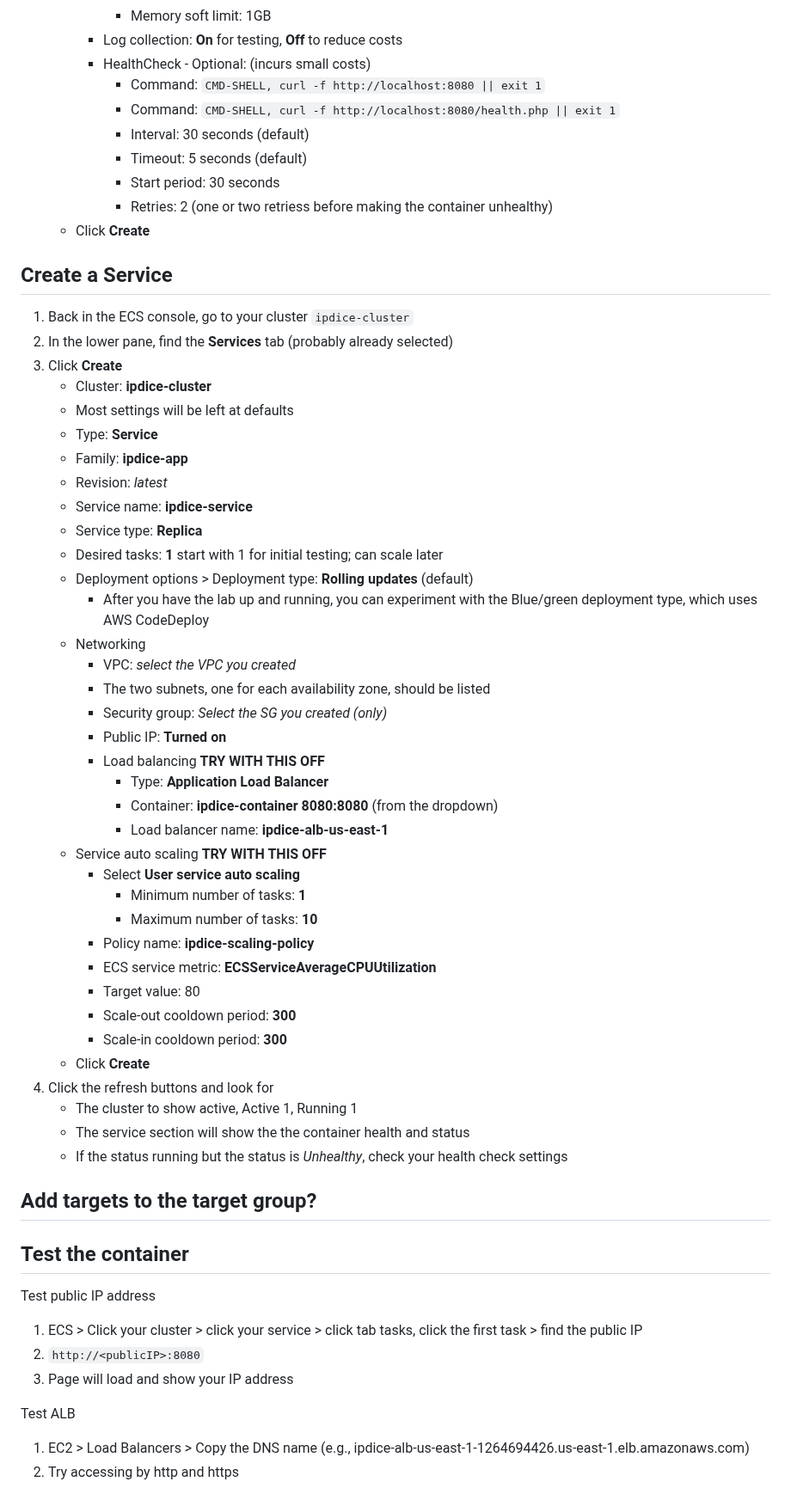
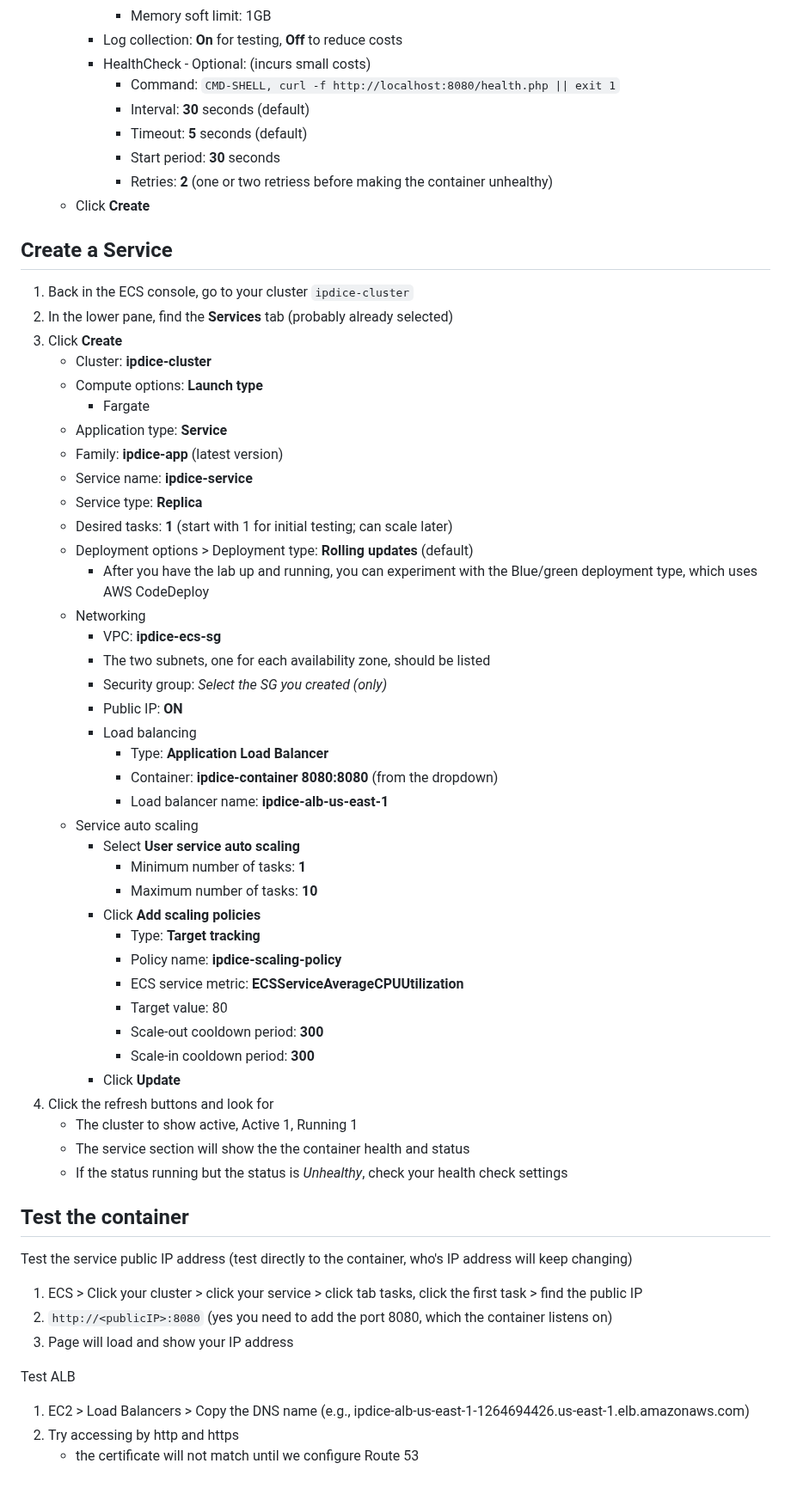
Before and after one commit to doritoes/ipdice.com, a Markdown page: 3_ECS.md, the part around one of its changes. Shown at 86% size. Rendered like a GitHub page.

```diff
--- a/3_ECS.md
+++ b/3_ECS.md
@@ -264,12 +264,11 @@ This role allows ECS tasks to pull images from ECR and perform other necessary A
         - Memory soft limit: 1GB
       - Log collection: **On** for testing, **Off** to reduce costs
       - HealthCheck - Optional: (incurs small costs)
-        - Command: `CMD-SHELL, curl -f http://localhost:8080 || exit 1`
         - Command: `CMD-SHELL, curl -f http://localhost:8080/health.php || exit 1`
-        - Interval: 30 seconds (default)
-        - Timeout: 5 seconds (default)
-        - Start period: 30 seconds
-        - Retries: 2 (one or two retriess before making the container unhealthy)
+        - Interval: **30** seconds (default)
+        - Timeout: **5** seconds (default)
+        - Start period: **30** seconds
+        - Retries: **2** (one or two retriess before making the container unhealthy)
     - Click **Create**
 
 ## Create a Service
@@ -277,49 +276,49 @@ This role allows ECS tasks to pull images from ECR and perform other necessary A
 2. In the lower pane, find the **Services** tab (probably already selected)
 3. Click **Create**
     - Cluster: **ipdice-cluster**
-    - Most settings will be left at defaults
-    - Type: **Service**
-    - Family: **ipdice-app**
-    - Revision: *latest*
+    - Compute options: **Launch type**
+      - Fargate
+    - Application type: **Service**
+    - Family: **ipdice-app** (latest version)
     - Service name: **ipdice-service**
     - Service type: **Replica**
-    - Desired tasks: **1** start with 1 for initial testing; can scale later
+    - Desired tasks: **1** (start with 1 for initial testing; can scale later)
     - Deployment options > Deployment type: **Rolling updates** (default)
       - After you have the lab up and running, you can experiment with the Blue/green deployment type, which uses AWS CodeDeploy
     - Networking
-      - VPC: *select the VPC you created*
+      - VPC: **ipdice-ecs-sg**
       - The two subnets, one for each availability zone, should be listed
       - Security group: *Select the SG you created (only)*
-      - Public IP: **Turned on**
-      - Load balancing **TRY WITH THIS OFF**
+      - Public IP: **ON**
+      - Load balancing
         - Type: **Application Load Balancer**
         - Container: **ipdice-container 8080:8080** (from the dropdown)
         - Load balancer name: **ipdice-alb-us-east-1**
-    - Service auto scaling **TRY WITH THIS OFF**
+    - Service auto scaling
       - Select **User service auto scaling**
         - Minimum number of tasks: **1**
         - Maximum number of tasks: **10**
-      - Policy name: **ipdice-scaling-policy**
-      - ECS service metric: **ECSServiceAverageCPUUtilization**
-      - Target value: 80
-      - Scale-out cooldown period: **300**
-      - Scale-in cooldown period: **300**
-    - Click **Create**
+      - Click **Add scaling policies**
+        - Type: **Target tracking**
+        - Policy name: **ipdice-scaling-policy**
+        - ECS service metric: **ECSServiceAverageCPUUtilization**
+        - Target value: 80
+        - Scale-out cooldown period: **300**
+        - Scale-in cooldown period: **300**
+      - Click **Update**
 4. Click the refresh buttons and look for
     - The cluster to show active, Active 1, Running 1
     - The service section will show the the container health and status
     - If the status running but the status is *Unhealthy*, check your health check settings
 
-## Add targets to the target group?
-
 ## Test the container
-Test public IP address
+Test the service public IP address (test directly to the container, who's IP address will keep changing)
 1. ECS > Click your cluster > click your service > click tab tasks, click the first task > find the public IP
-2. `http://<publicIP>:8080`
+2. `http://<publicIP>:8080` (yes you need to add the port 8080, which the container listens on)
 3. Page will load and show your IP address
-
 
 Test ALB
 1. EC2 > Load Balancers > Copy the DNS name (e.g., ipdice-alb-us-east-1-1264694426.us-east-1.elb.amazonaws.com)
 2. Try accessing by http and https
+    - the certificate will not match until we configure Route 53
 
```
Also changed, not shown: other parts of 3_ECS.md (+73 -40 lines).
